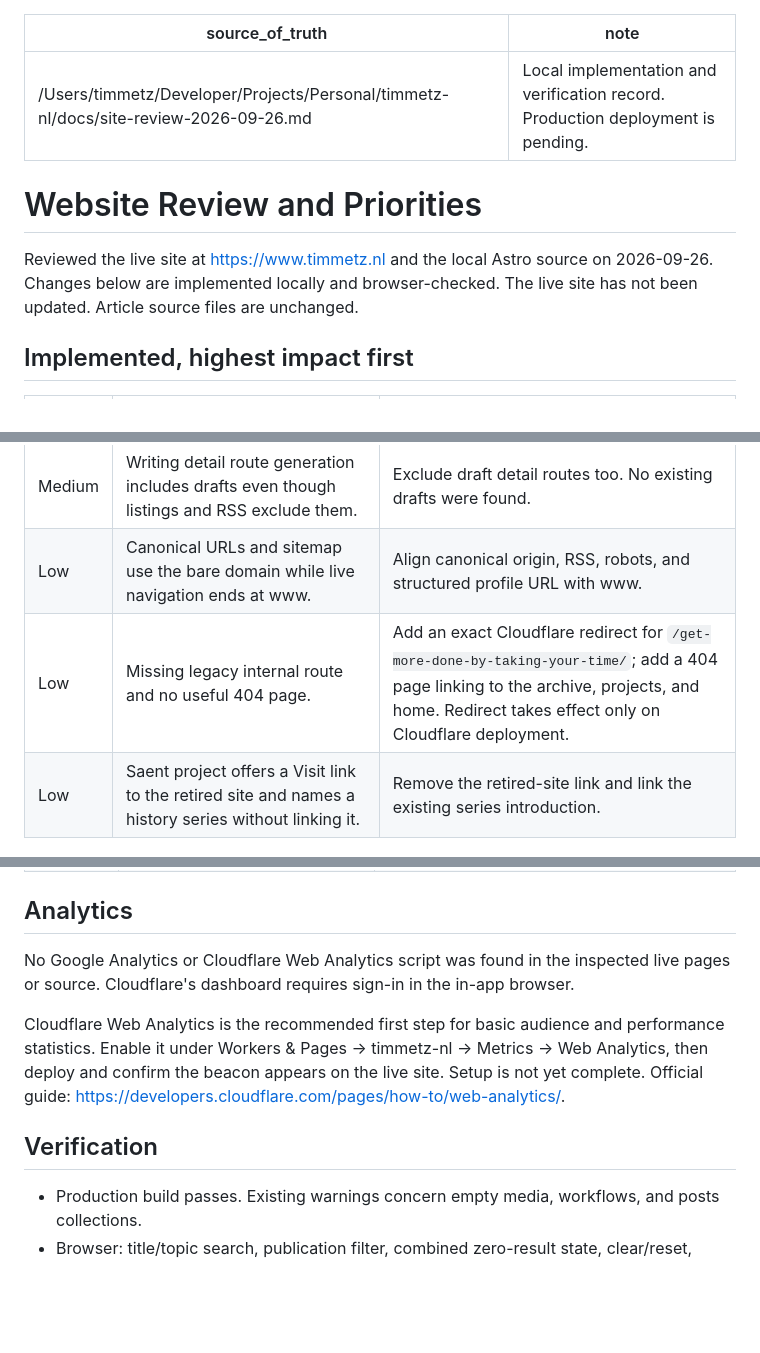
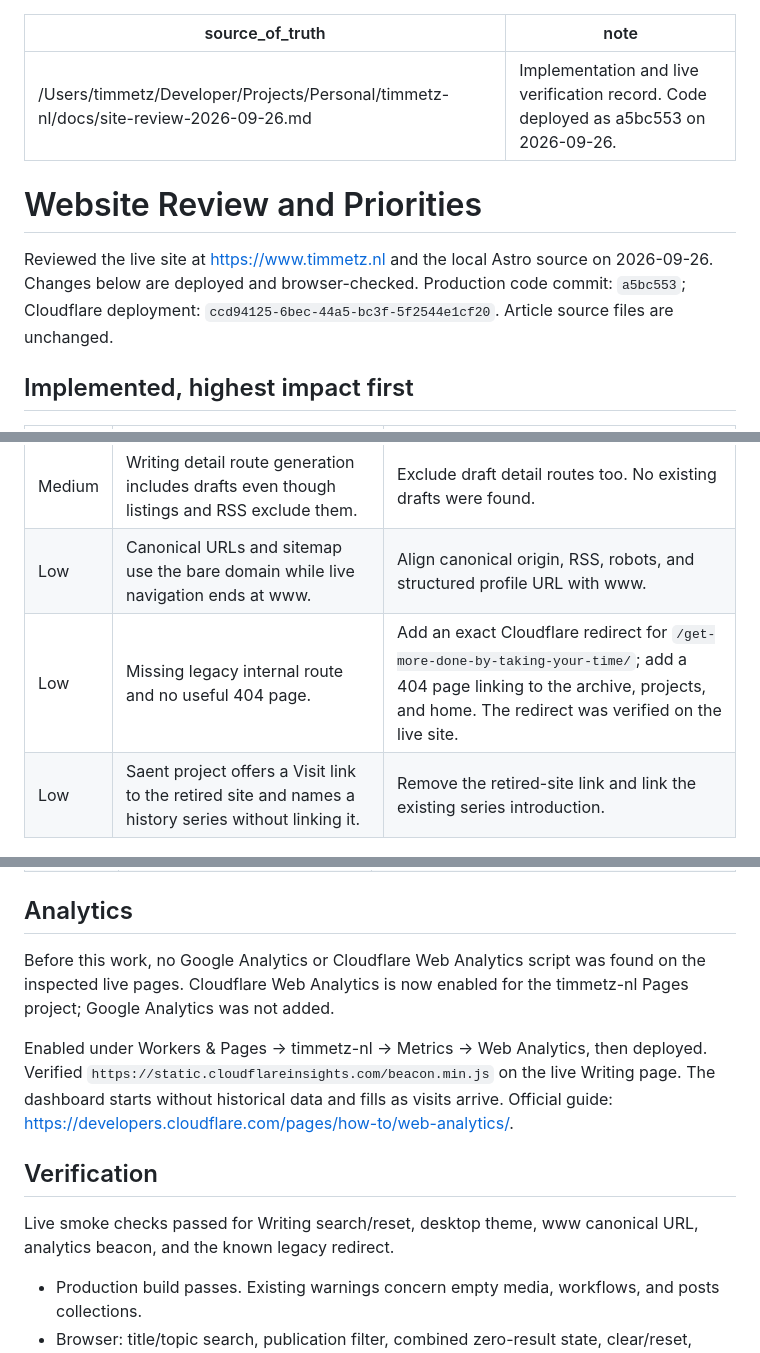
Before and after one commit to metztim/timmetz-nl, a Markdown page: docs/site-review-2026-09-26.md, 3 parts joined by grey strips. GitHub-like rendering; blank space fills up the shorter version.

Commit message:
Record live verification and Cloudflare analytics setup

```diff
--- a/docs/site-review-2026-09-26.md
+++ b/docs/site-review-2026-09-26.md
@@ -1,11 +1,11 @@
 ---
 source_of_truth: /Users/timmetz/Developer/Projects/Personal/timmetz-nl/docs/site-review-2026-09-26.md
-note: Local implementation and verification record. Production deployment is pending.
+note: Implementation and live verification record. Code deployed as a5bc553 on 2026-09-26.
 ---
 
 # Website Review and Priorities
 
-Reviewed the live site at https://www.timmetz.nl and the local Astro source on 2026-09-26. Changes below are implemented locally and browser-checked. The live site has not been updated. Article source files are unchanged.
+Reviewed the live site at https://www.timmetz.nl and the local Astro source on 2026-09-26. Changes below are deployed and browser-checked. Production code commit: `a5bc553`; Cloudflare deployment: `ccd94125-6bec-44a5-bc3f-5f2544e1cf20`. Article source files are unchanged.
 
 ## Implemented, highest impact first
 
@@ -19,7 +19,7 @@ Reviewed the live site at https://www.timmetz.nl and the local Astro source on 2
 | Medium | Small muted text has weak contrast. | Darken light-mode secondary metadata and lighten dark-mode metadata; add keyboard focus indicators and a skip link. |
 | Medium | Writing detail route generation includes drafts even though listings and RSS exclude them. | Exclude draft detail routes too. No existing drafts were found. |
 | Low | Canonical URLs and sitemap use the bare domain while live navigation ends at www. | Align canonical origin, RSS, robots, and structured profile URL with www. |
-| Low | Missing legacy internal route and no useful 404 page. | Add an exact Cloudflare redirect for `/get-more-done-by-taking-your-time/`; add a 404 page linking to the archive, projects, and home. Redirect takes effect only on Cloudflare deployment. |
+| Low | Missing legacy internal route and no useful 404 page. | Add an exact Cloudflare redirect for `/get-more-done-by-taking-your-time/`; add a 404 page linking to the archive, projects, and home. The redirect was verified on the live site. |
 | Low | Saent project offers a Visit link to the retired site and names a history series without linking it. | Remove the retired-site link and link the existing series introduction. |
 
 ## Migration audit
@@ -56,11 +56,13 @@ The personal Timmetz.nl project has 13 linked tasks: four Done and nine open. Th
 
 ## Analytics
 
-No Google Analytics or Cloudflare Web Analytics script was found in the inspected live pages or source. Cloudflare's dashboard requires sign-in in the in-app browser.
+Before this work, no Google Analytics or Cloudflare Web Analytics script was found on the inspected live pages. Cloudflare Web Analytics is now enabled for the timmetz-nl Pages project; Google Analytics was not added.
 
-Cloudflare Web Analytics is the recommended first step for basic audience and performance statistics. Enable it under Workers & Pages → timmetz-nl → Metrics → Web Analytics, then deploy and confirm the beacon appears on the live site. Setup is not yet complete. Official guide: https://developers.cloudflare.com/pages/how-to/web-analytics/.
+Enabled under Workers & Pages → timmetz-nl → Metrics → Web Analytics, then deployed. Verified `https://static.cloudflareinsights.com/beacon.min.js` on the live Writing page. The dashboard starts without historical data and fills as visits arrive. Official guide: https://developers.cloudflare.com/pages/how-to/web-analytics/.
 
 ## Verification
+
+Live smoke checks passed for Writing search/reset, desktop theme, www canonical URL, analytics beacon, and the known legacy redirect.
 
 - Production build passes. Existing warnings concern empty media, workflows, and posts collections.
 - Browser: title/topic search, publication filter, combined zero-result state, clear/reset, empty year-group hiding, and desktop/mobile theme switches checked.
```
Also changed, not shown: other parts of docs/site-review-2026-09-26.md (+1 -1 lines), docs/copy-review-2026-09-26.md (+2 -2 lines).
